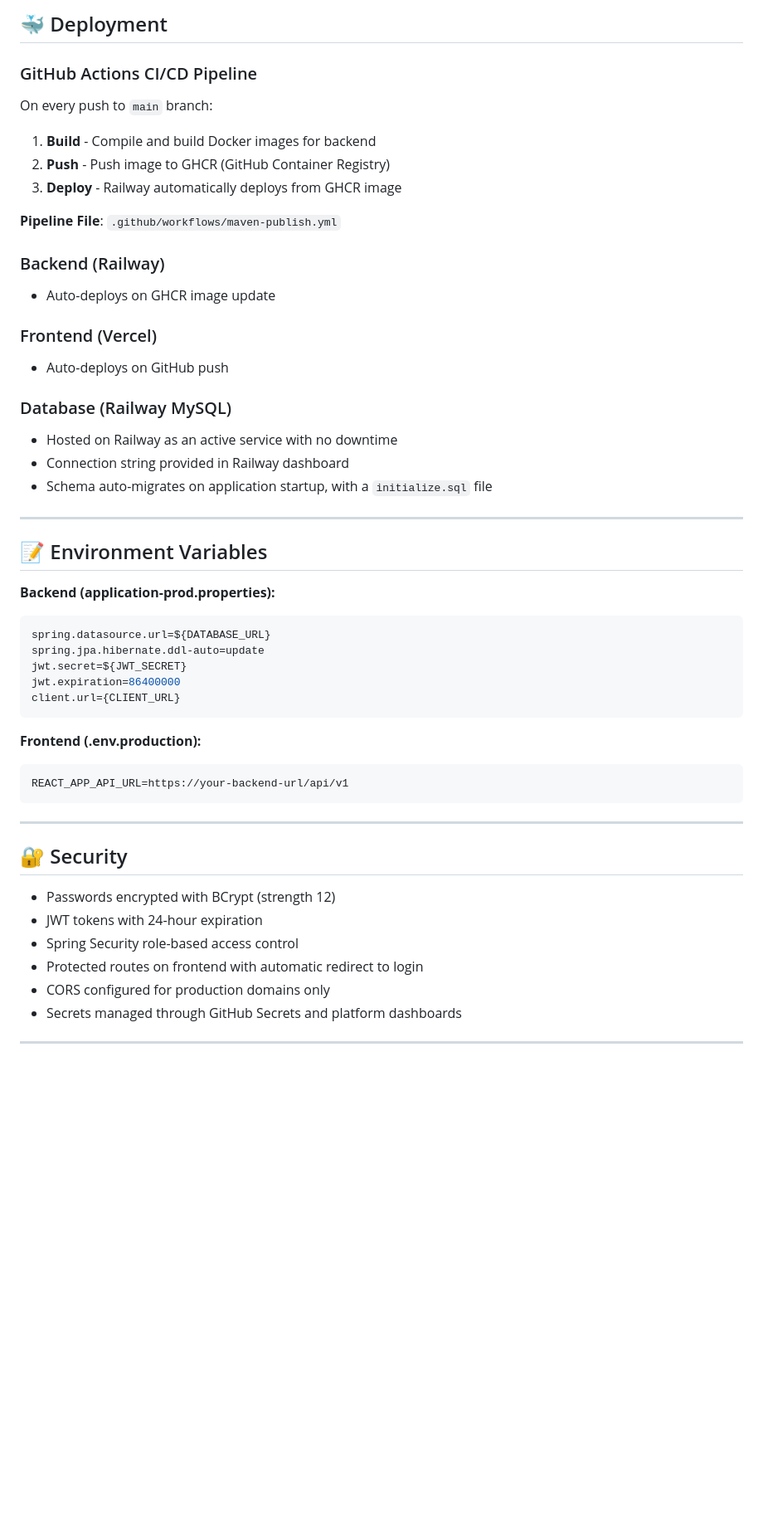
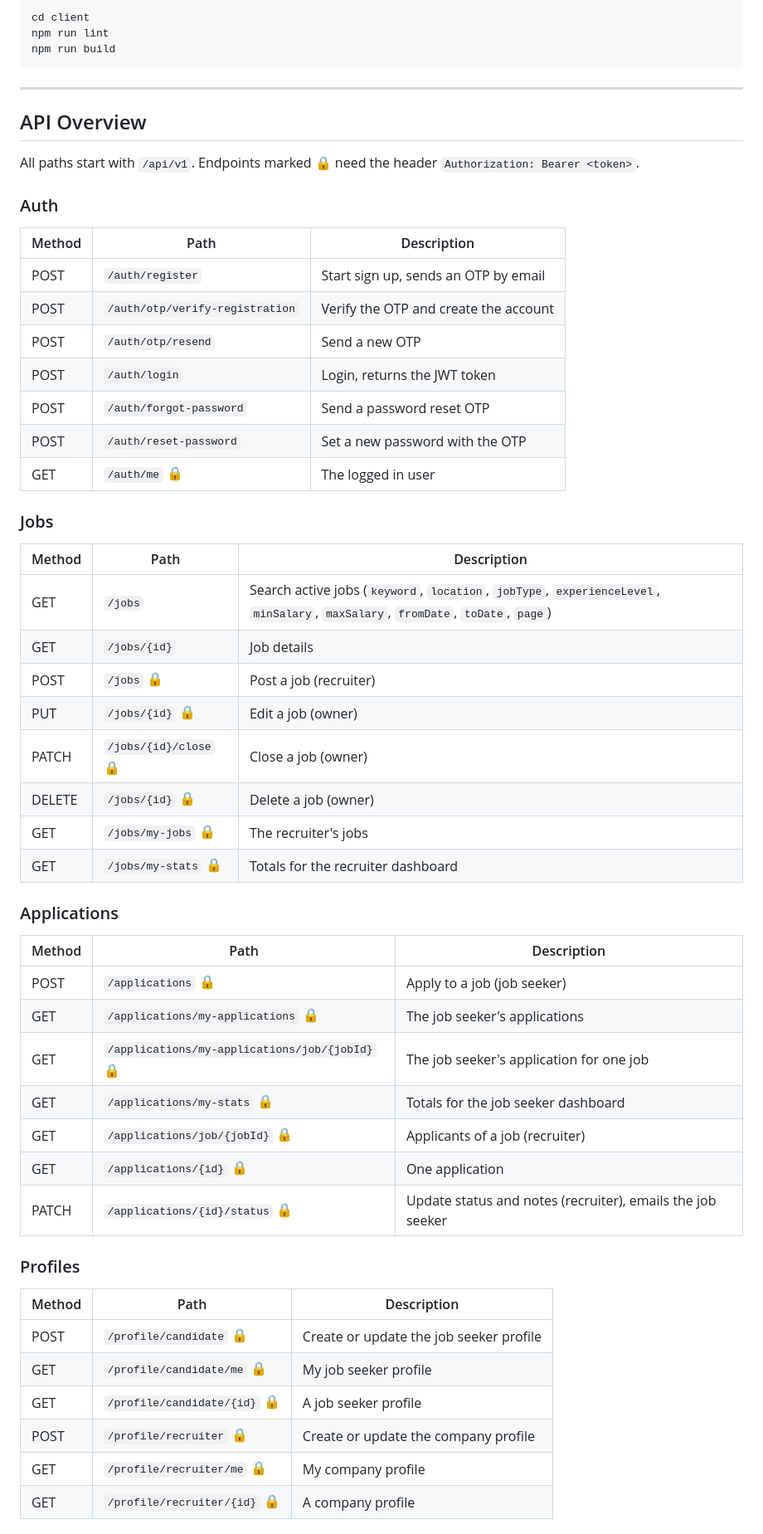
Before and after one commit to waleed630/TechHatch, a Markdown page: README.md, the part around one of its changes. Shown at 83% size. Drawn GitHub-style; blank space fills up the shorter version.

````diff
--- a/README.md
+++ b/README.md
@@ -140,54 +137,55 @@ techhatch/
-## 🐳 Deployment
-
-### GitHub Actions CI/CD Pipeline
-
-On every push to `main` branch:
-
-1. **Build** - Compile and build Docker images for backend
-2. **Push** - Push image to GHCR (GitHub Container Registry)
-3. **Deploy** - Railway automatically deploys from GHCR image
-
-**Pipeline File**: `.github/workflows/maven-publish.yml`
-
-### Backend (Railway)
-
-- Auto-deploys on GHCR image update
-
-### Frontend (Vercel)
-
-- Auto-deploys on GitHub push
-
-### Database (Railway MySQL)
-
-- Hosted on Railway as an active service with no downtime
-- Connection string provided in Railway dashboard
-- Schema auto-migrates on application startup, with a `initialize.sql` file
-
----
-
-## 📝 Environment Variables
-
-**Backend (application-prod.properties):**
-```properties
-spring.datasource.url=${DATABASE_URL}
-spring.jpa.hibernate.ddl-auto=update
-jwt.secret=${JWT_SECRET}
-jwt.expiration=86400000
-client.url={CLIENT_URL}
-```
-
-**Frontend (.env.production):**
-```
-REACT_APP_API_URL=https://your-backend-url/api/v1
+cd client
+npm run lint
+npm run build
 ```
 
 ---
 
-## 🔐 Security
+## API Overview
 
-- Passwords encrypted with BCrypt (strength 12)
-- JWT tokens with 24-hour expiration
-- Spring Security role-based access control
-- Protected routes on frontend with automatic redirect to login
-- CORS configured for production domains only
-- Secrets managed through GitHub Secrets and platform dashboards
+All paths start with `/api/v1`. Endpoints marked 🔒 need the header `Authorization: Bearer <token>`.
+
+### Auth
+| Method | Path | Description |
+|---|---|---|
+| POST | `/auth/register` | Start sign up, sends an OTP by email |
+| POST | `/auth/otp/verify-registration` | Verify the OTP and create the account |
+| POST | `/auth/otp/resend` | Send a new OTP |
+| POST | `/auth/login` | Login, returns the JWT token |
+| POST | `/auth/forgot-password` | Send a password reset OTP |
+| POST | `/auth/reset-password` | Set a new password with the OTP |
+| GET | `/auth/me` 🔒 | The logged in user |
+
+### Jobs
+| Method | Path | Description |
+|---|---|---|
+| GET | `/jobs` | Search active jobs (`keyword`, `location`, `jobType`, `experienceLevel`, `minSalary`, `maxSalary`, `fromDate`, `toDate`, `page`) |
+| GET | `/jobs/{id}` | Job details |
+| POST | `/jobs` 🔒 | Post a job (recruiter) |
+| PUT | `/jobs/{id}` 🔒 | Edit a job (owner) |
+| PATCH | `/jobs/{id}/close` 🔒 | Close a job (owner) |
+| DELETE | `/jobs/{id}` 🔒 | Delete a job (owner) |
+| GET | `/jobs/my-jobs` 🔒 | The recruiter's jobs |
+| GET | `/jobs/my-stats` 🔒 | Totals for the recruiter dashboard |
+
+### Applications
+| Method | Path | Description |
+|---|---|---|
+| POST | `/applications` 🔒 | Apply to a job (job seeker) |
+| GET | `/applications/my-applications` 🔒 | The job seeker's applications |
+| GET | `/applications/my-applications/job/{jobId}` 🔒 | The job seeker's application for one job |
+| GET | `/applications/my-stats` 🔒 | Totals for the job seeker dashboard |
+| GET | `/applications/job/{jobId}` 🔒 | Applicants of a job (recruiter) |
+| GET | `/applications/{id}` 🔒 | One application |
+| PATCH | `/applications/{id}/status` 🔒 | Update status and notes (recruiter), emails the job seeker |
+
+### Profiles
+| Method | Path | Description |
+|---|---|---|
+| POST | `/profile/candidate` 🔒 | Create or update the job seeker profile |
+| GET | `/profile/candidate/me` 🔒 | My job seeker profile |
+| GET | `/profile/candidate/{id}` 🔒 | A job seeker profile |
+| POST | `/profile/recruiter` 🔒 | Create or update the company profile |
+| GET | `/profile/recruiter/me` 🔒 | My company profile |
+| GET | `/profile/recruiter/{id}` 🔒 | A company profile |
+
````
Also changed, not shown: other parts of README.md (+138 -115 lines).
